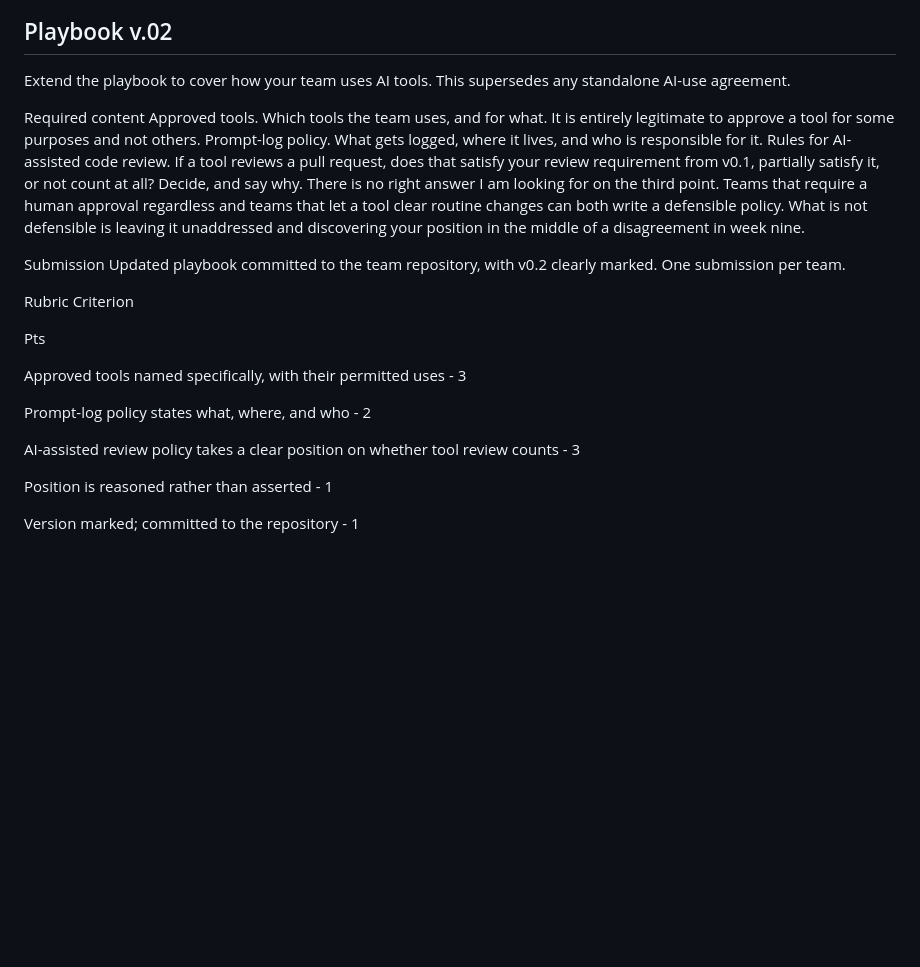
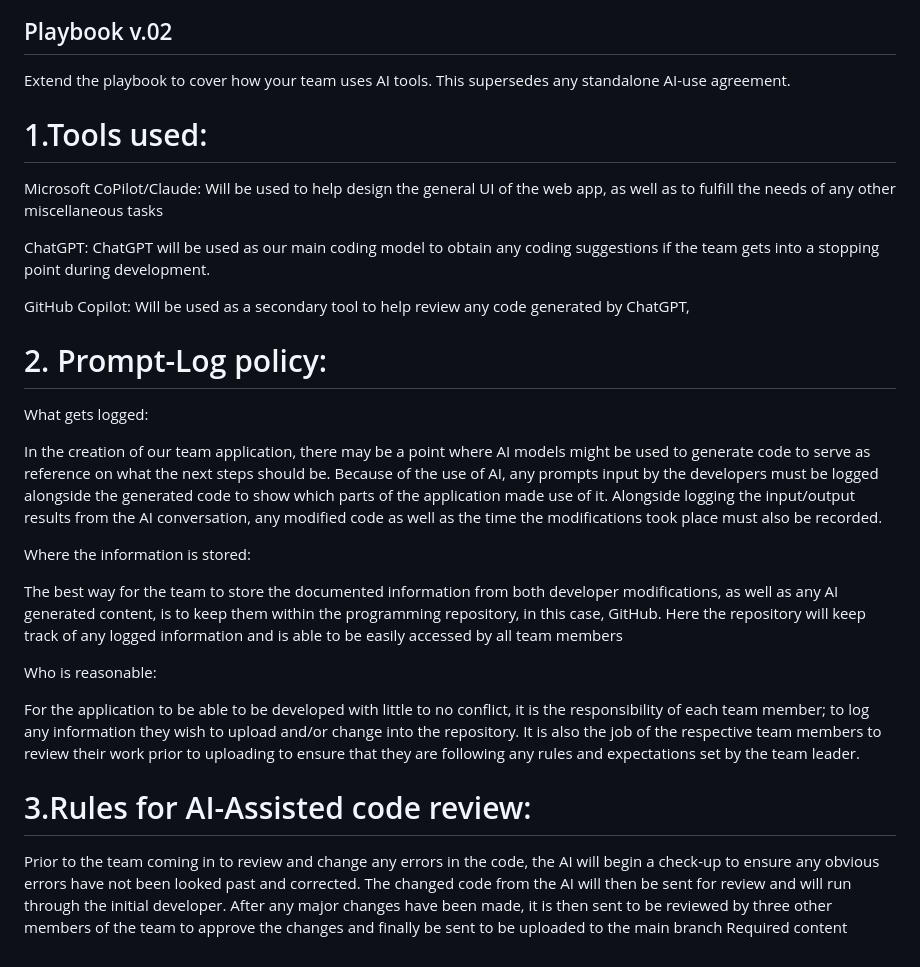
Before and after one commit to genesisrodriguez1223/Team-4, a Markdown page: Team-4-Playbooks.md, the part around the change. Rendered like a GitHub page; blank space fills up the shorter version.

Commit message:
Revise Team-4 playbook for AI tool integration
Updated playbook to include AI tools usage and logging policies.

```diff
--- a/Team-4-Playbooks.md
+++ b/Team-4-Playbooks.md
@@ -37,26 +37,35 @@ Team 4’s pull request and review process will be done by Genesis Rodriguez. Th
 ## Playbook v.02
 Extend the playbook to cover how your team uses AI tools. This supersedes any standalone AI-use agreement.
 
+# 1.Tools used:
+
+Microsoft CoPilot/Claude:  Will be used to help design the general UI of the web app, as well as to fulfill the needs of any other miscellaneous tasks
+
+
+
+ChatGPT: ChatGPT will be used as our main coding model to obtain any coding suggestions if the team gets into a stopping point during development.
+
+
+
+GitHub Copilot:  Will be used as a secondary tool to help review any code generated by ChatGPT,
+
+
+# 2. Prompt-Log policy:
+What gets logged:
+
+ In the creation of our team application, there may be a point where AI models might be used to generate code to serve as reference on what the next steps should be. Because of the use of AI, any prompts input by the developers must be logged alongside the generated code to show which parts of the application made use of it. Alongside logging the input/output results from the AI conversation, any modified code as well as the time the modifications took place must also be recorded.
+
+Where the information is stored:
+
+The best way for the team to store the documented information from both developer modifications, as well as any AI generated content, is to keep them within the programming repository, in this case, GitHub. Here the repository will keep track of any logged information and is able to be easily accessed by all team members
+
+Who is reasonable:
+
+For the application to be able to be developed with little to no conflict, it is the responsibility of each team member; to log any information they wish to upload and/or change into the repository. It is also the job of the respective team members to review their work prior to uploading to ensure that they are following any rules and expectations set by the team leader.
+
+
+
+# 3.Rules for AI-Assisted code review:
+
+ Prior to the team coming in to review and change any errors in the code, the AI will begin a check-up to ensure any obvious errors have not been looked past and corrected. The changed code from the AI will then be sent for review and will run through the initial developer. After any major changes have been made, it is then sent to be reviewed by three other members of the team to approve the changes and finally be sent to be uploaded to the main branch
 Required content
-Approved tools. Which tools the team uses, and for what. It is entirely legitimate to approve a tool for some purposes and not others.
-Prompt-log policy. What gets logged, where it lives, and who is responsible for it.
-Rules for AI-assisted code review. If a tool reviews a pull request, does that satisfy your review requirement from v0.1, partially satisfy it, or not count at all? Decide, and say why.
-There is no right answer I am looking for on the third point. Teams that require a human approval regardless and teams that let a tool clear routine changes can both write a defensible policy. What is not defensible is leaving it unaddressed and discovering your position in the middle of a disagreement in week nine.
-
-Submission
-Updated playbook committed to the team repository, with v0.2 clearly marked. One submission per team.
-
-Rubric
-Criterion
-
-Pts
-
-Approved tools named specifically, with their permitted uses - 3
-
-Prompt-log policy states what, where, and who - 2
-
-AI-assisted review policy takes a clear position on whether tool review counts - 3
-
-Position is reasoned rather than asserted - 1
-
-Version marked; committed to the repository - 1
```
